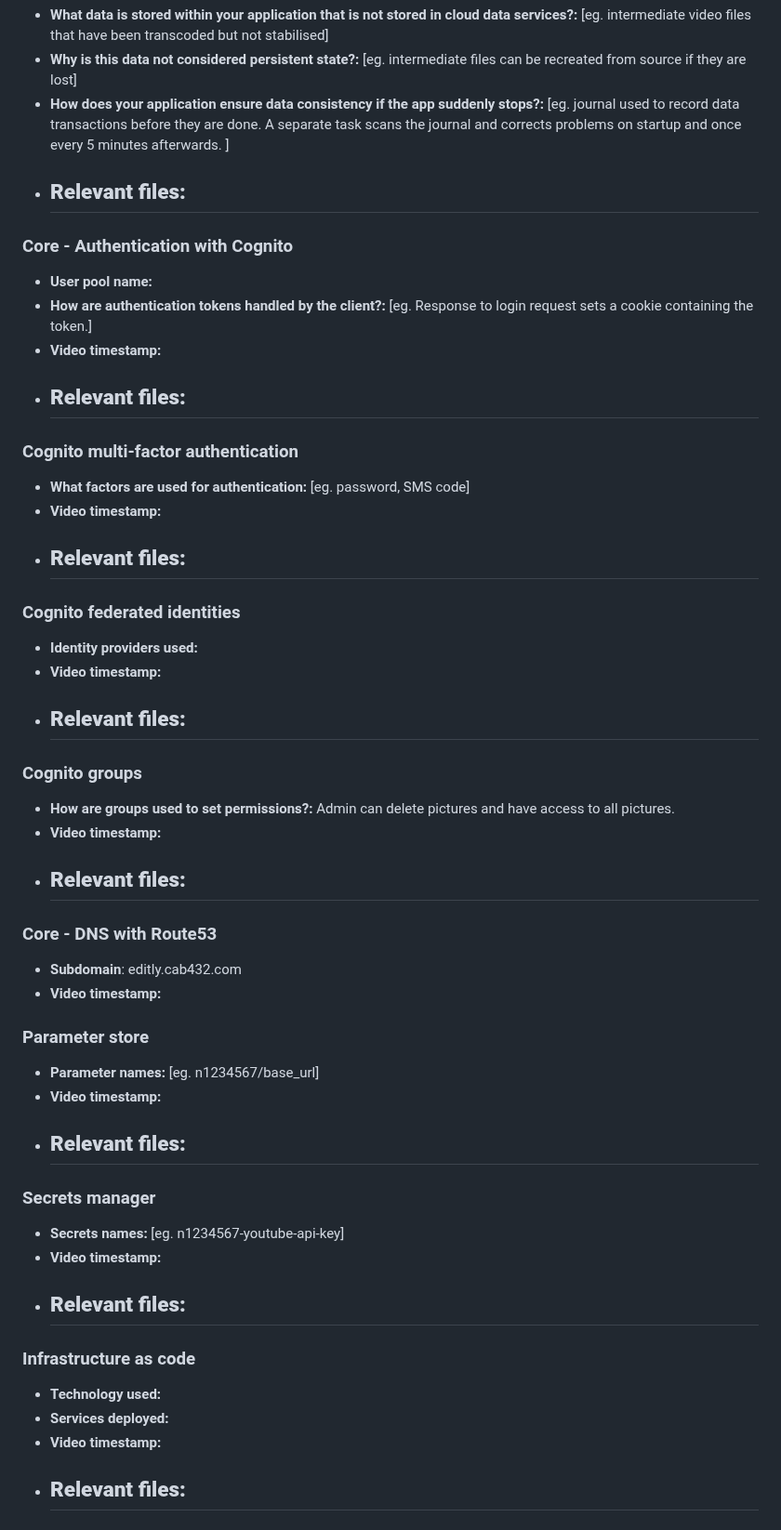
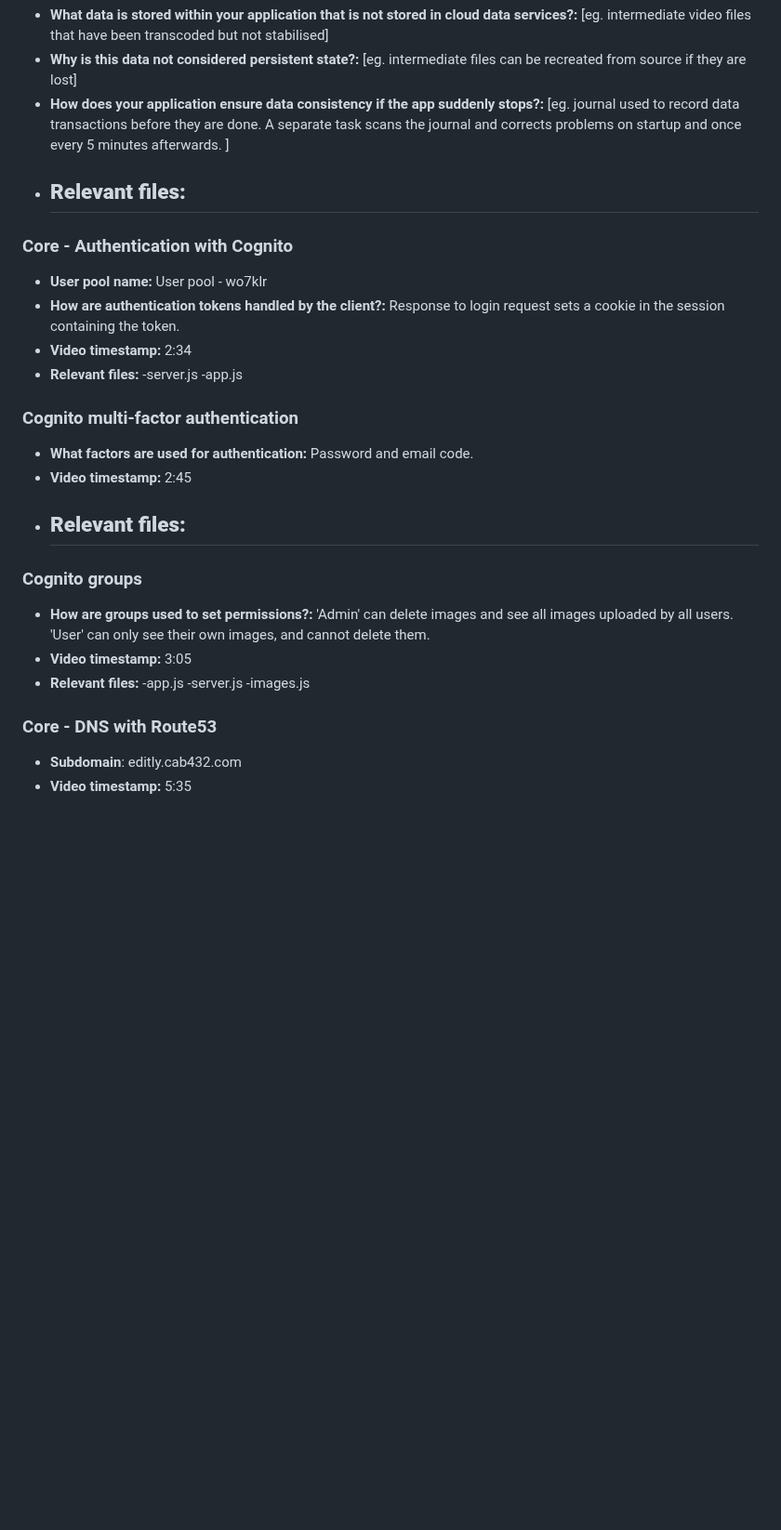
Before and after one commit to helenebech/photo-app, a Markdown page: A2_response_to_criteria.md, the part around one of its changes. Shown at 93% size. Rendered like a GitHub page; blank space fills up the shorter version.

```diff
--- a/A2_response_to_criteria.md
+++ b/A2_response_to_criteria.md
@@ -60,59 +63,32 @@ Overview
 - **Relevant files:**
     -
 
-
 ### Core - Authentication with Cognito
 
-- **User pool name:**
-- **How are authentication tokens handled by the client?:** [eg. Response to login request sets a cookie containing the token.]
-- **Video timestamp:**
+- **User pool name:** User pool - wo7klr
+- **How are authentication tokens handled by the client?:** Response to login request sets a cookie in the session containing the token.
+- **Video timestamp:** 2:34
 - **Relevant files:**
-    -
+    -server.js
+    -app.js
 
 ### Cognito multi-factor authentication
 
-- **What factors are used for authentication:** [eg. password, SMS code]
-- **Video timestamp:**
-- **Relevant files:**
-    -
-
-### Cognito federated identities
-
-- **Identity providers used:**
-- **Video timestamp:**
+- **What factors are used for authentication:** Password and email code.
+- **Video timestamp:** 2:45
 - **Relevant files:**
     -
 
 ### Cognito groups
 
-- **How are groups used to set permissions?:** Admin can delete pictures and have access to all pictures.
-- **Video timestamp:**
+- **How are groups used to set permissions?:** 'Admin' can delete images and see all images uploaded by all users. 'User' can only see their own images, and cannot delete them.
+- **Video timestamp:** 3:05
 - **Relevant files:**
-    -
+    -app.js
+    -server.js
+    -images.js
 
 ### Core - DNS with Route53
 
 - **Subdomain**:  editly.cab432.com
-- **Video timestamp:**
-
-### Parameter store
-
-- **Parameter names:** [eg. n1234567/base_url]
-- **Video timestamp:**
-- **Relevant files:**
-    -
-
-### Secrets manager
-
-- **Secrets names:** [eg. n1234567-youtube-api-key]
-- **Video timestamp:**
-- **Relevant files:**
-    -
-
-### Infrastructure as code
-
-- **Technology used:**
-- **Services deployed:**
-- **Video timestamp:**
-- **Relevant files:**
-    -
+- **Video timestamp:** 5:35
```
Also changed, not shown: other parts of A2_response_to_criteria.md (+17 -14 lines).
